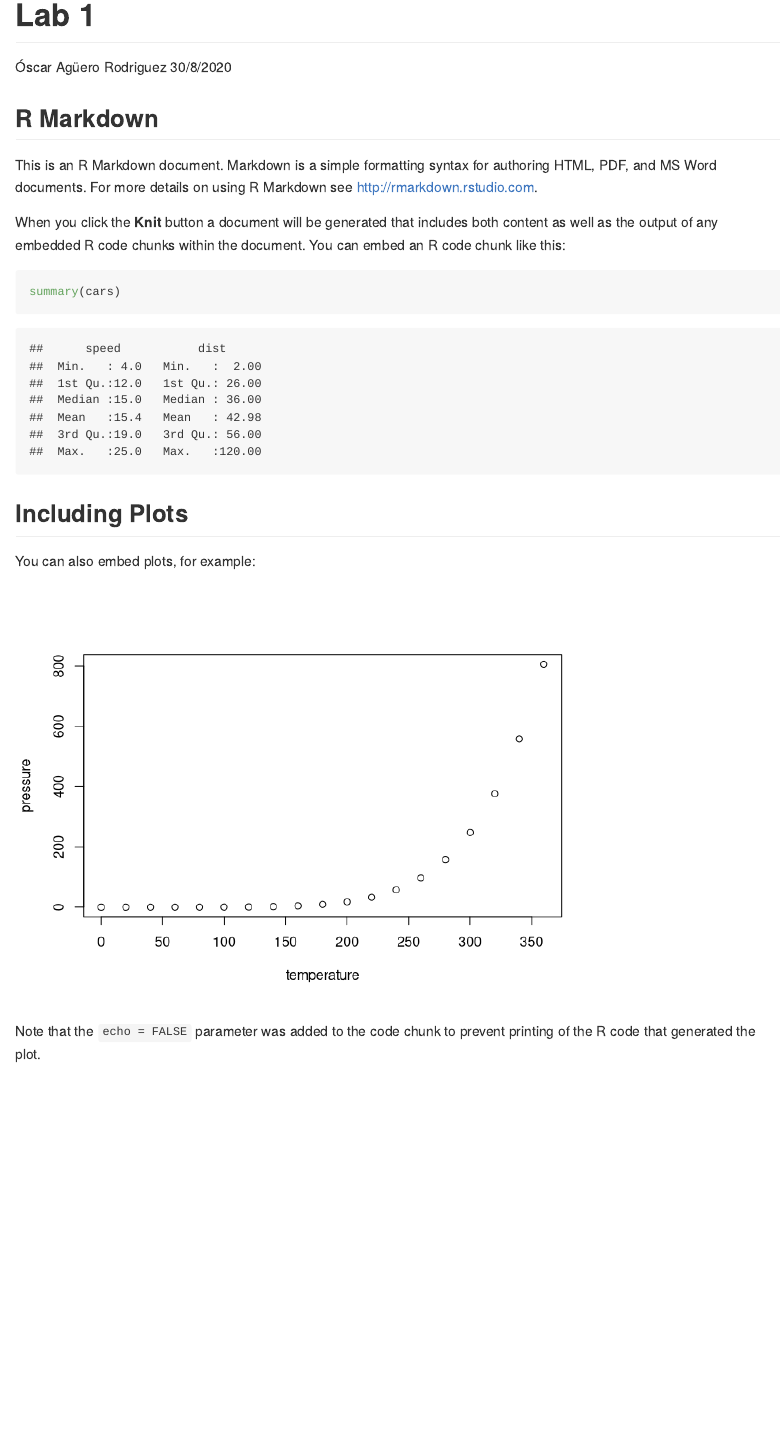
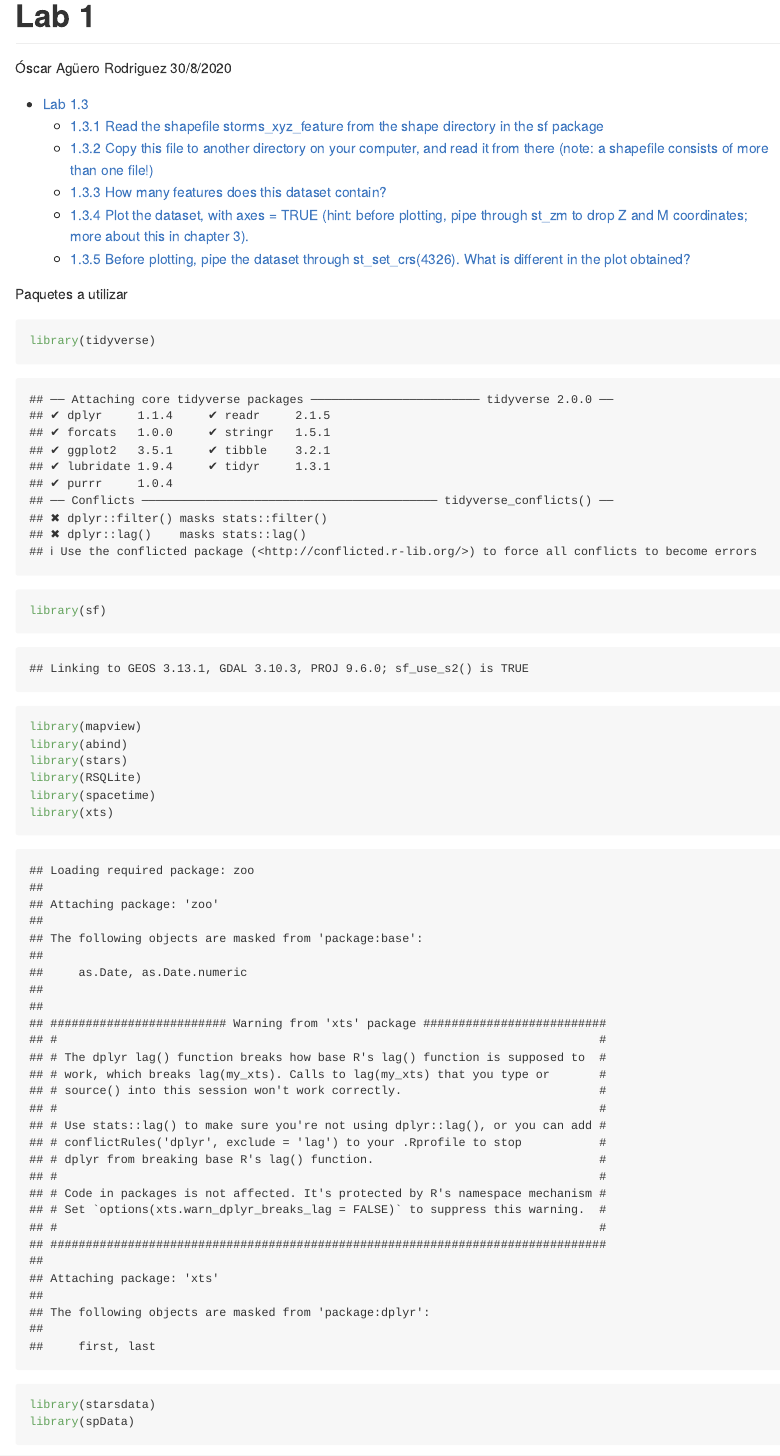
Before and after one commit to OscarAgueroRodriguez/Espacial, an R Markdown document (Lab 1.Rmd): the page in a window 1100 px wide, from its top. Rendered offline with R 4.5, knitr and Pandoc, with nearby package versions; both versions are drawn in the output format of the newer one.

Commit message:
Ejercicios 1.3
Notas: Revisar el 1.3.2 porque no me carga el archivo

````diff
--- a/Lab 1.Rmd
+++ b/Lab 1.Rmd
@@ -2,8 +2,22 @@
 title: "Lab 1"
 author: "Óscar Agüero Rodriguez"
 date: "30/8/2020"
-output: html_document
+output:
+  github_document:
+    toc: TRUE
+    toc_depth: 2
 ---
 
-```{r setup, include=FALSE}
-knitr::opts_chunk$set(echo = TRUE)
+Paquetes a utilizar
+
+```{r}
+library(tidyverse)
+library(sf)
+library(mapview)
+library(abind)
+library(stars)
+library(RSQLite)
+library(spacetime)
+library(xts)
+library(starsdata)
+library(spData)
@@ -10,10 +28,6 @@ knitr::opts_chunk$set(echo = TRUE)
 ```
 
-## R Markdown
+# Lab 1.3
 
-This is an R Markdown document. Markdown is a simple formatting syntax for authoring HTML, PDF, and MS Word documents. For more details on using R Markdown see <http://rmarkdown.rstudio.com>.
+## 1.3.1 Read the shapefile storms_xyz_feature from the shape directory in the sf package
 
-When you click the **Knit** button a document will be generated that includes both content as well as the output of any embedded R code chunks within the document. You can embed an R code chunk like this:
-
-```{r cars}
-summary(cars)
@@ -20,8 +38,5 @@ summary(cars)
 ```
 
-## Including Plots
 
-You can also embed plots, for example:
+## 1.3.2 Copy this file to another directory on your computer, and read it from there (note: a shapefile consists of more than one file!)
 
-```{r pressure, echo=FALSE}
-plot(pressure)
@@ -28,3 +46,2 @@ plot(pressure)
 ```
 
-Note that the `echo = FALSE` parameter was added to the code chunk to prevent printing of the R code that generated the plot.
````
Also changed, not shown: Storms_xyz/storms_xyz_feature.dbf (added), Storms_xyz/storms_xyz_feature.shp (added), Storms_xyz/storms_xyz_feature.shx (added), Lab 1.Rmd (37 more changed lines).
